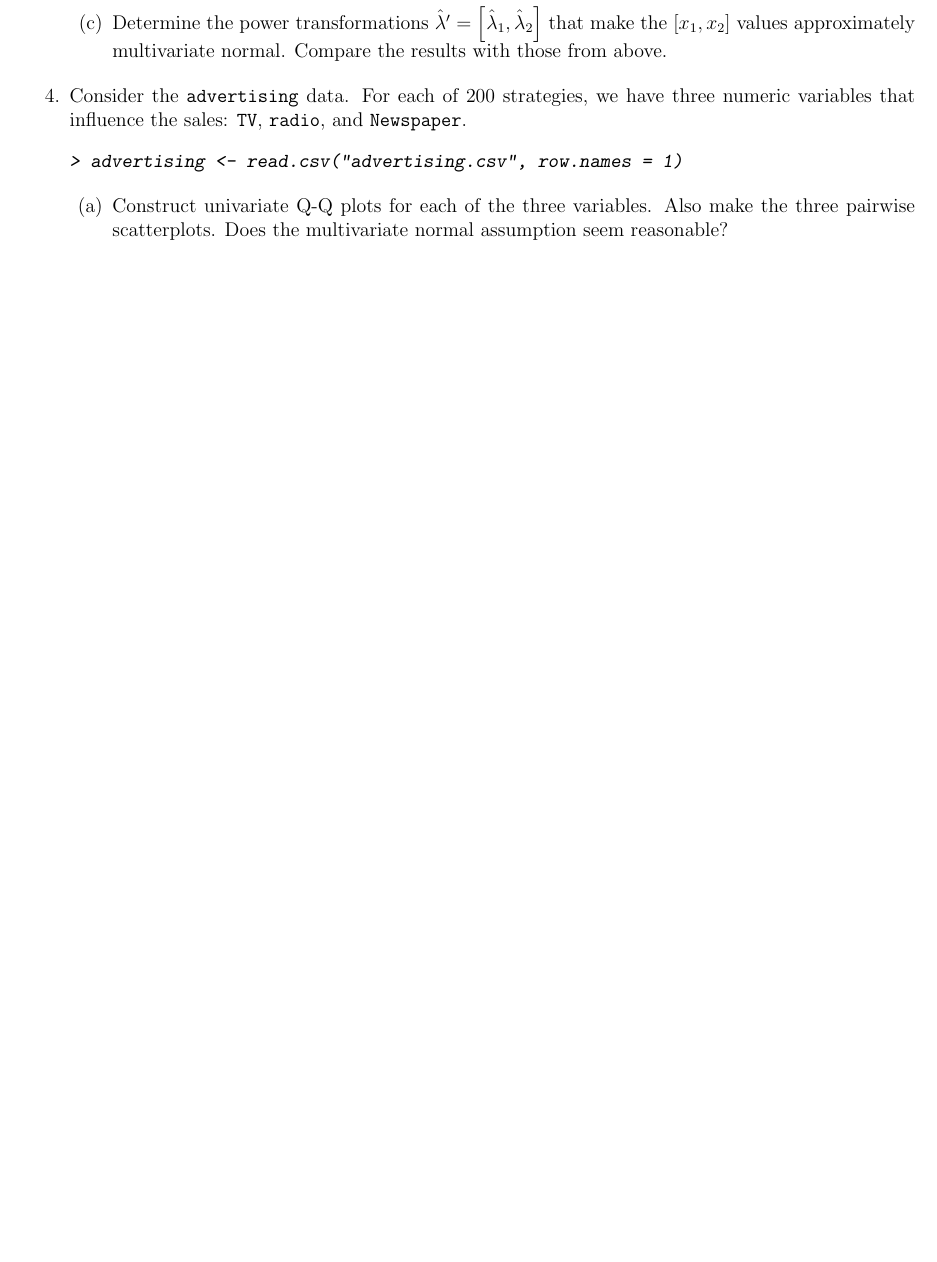
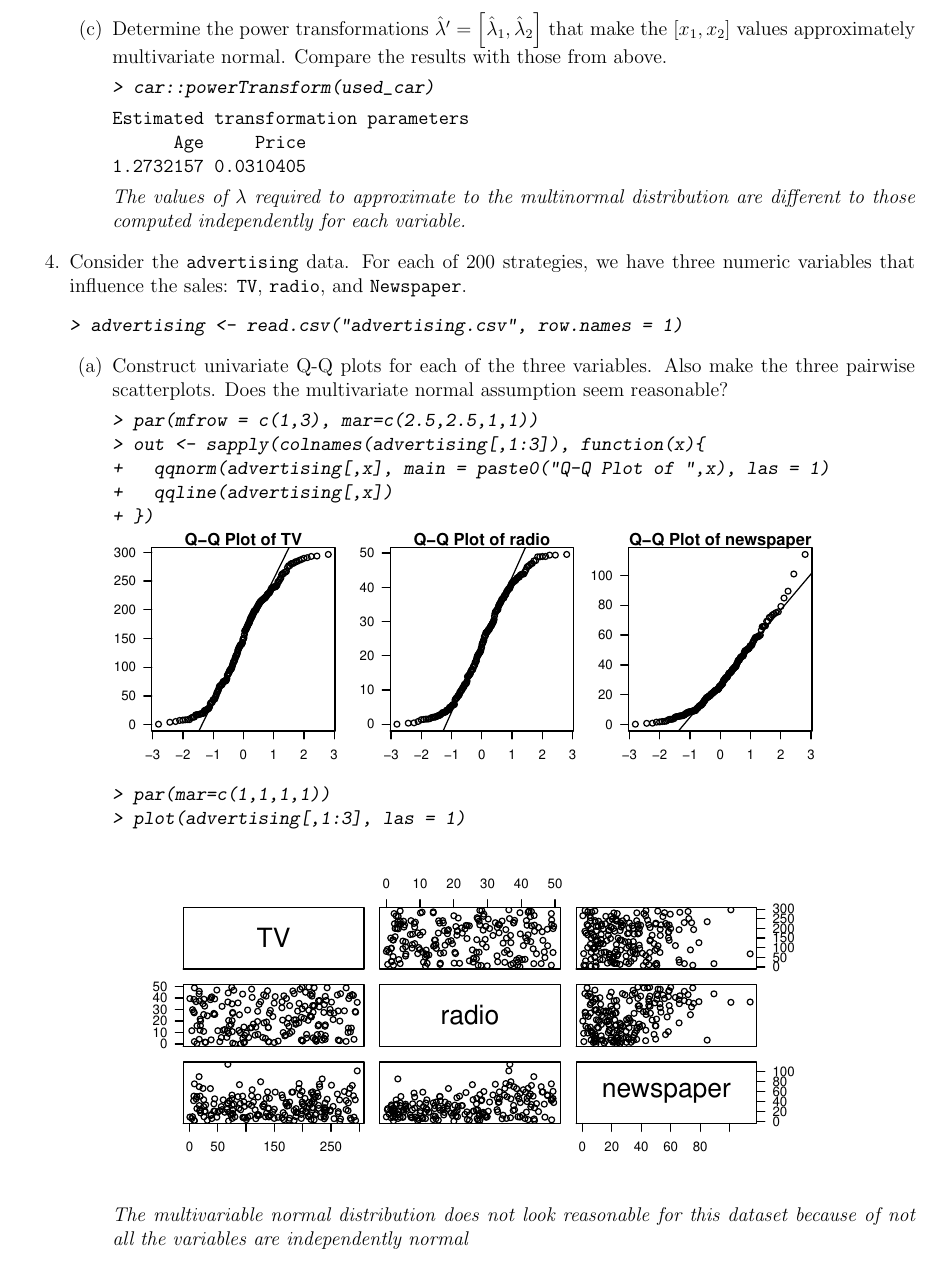
Before and after one commit to dosorio/STAT636, a LaTeX problem sheet (STAT636-HW2/STAT636_Template.tex): part of page 2 of 2 before the commit and part of page 3 of 4 after it, cut so that both start at the same text, the shorter picture padded with empty space. The pictures show the PDF file STAT636-HW2/STAT636_Template.pdf that the author committed with the source.

Commit message:
Update 4

```diff
--- a/STAT636-HW2/STAT636_Template.tex
+++ b/STAT636-HW2/STAT636_Template.tex
@@ -53,3 +53,13 @@
 \end{Schunk}
 \begin{enumerate}
 \item Determine the power transformation $\hat{\lambda}_{1}$ that makes the $x_{1}$ values approximately normal. Construct a Q-Q plot for the transformed data.
+\begin{Schunk}
+\begin{Sinput}
+> lambda <- as.numeric(car::powerTransform(used_car[,1])$lambda)
+> lambda
+\end{Sinput}
+\begin{Soutput}
+[1] 0.3708906
+\end{Soutput}
+\begin{Sinput}
+> par(mfrow = c(1,2), mar=c(2.5,2.5,1,1))
@@ -56 +70,15 @@
+> qqline(transformed)
+\end{Sinput}
+\end{Schunk}
+\includegraphics{STAT636_Template-003}
 \item Determine the power transformation $\hat{\lambda}_{2}$ that makes the $x_{2}$ values approximately normal. Construct a Q-Q plot for the transformed data.
+\begin{Schunk}
+\begin{Sinput}
+> lambda <- as.numeric(car::powerTransform(used_car[,2])$lambda)
+> lambda
+\end{Sinput}
+\begin{Soutput}
+[1] 0.9361967
+\end{Soutput}
+\begin{Sinput}
+> par(mfrow = c(1,2),mar=c(2.5,2.5,1,1))
@@ -57,4 +89,19 @@
+> qqline(transformed)
+\end{Sinput}
+\end{Schunk}
+\includegraphics{STAT636_Template-004}
 \item Determine the power transformations $\hat{\lambda}' = \left[\hat{\lambda}_{1},\hat{\lambda}_{2}\right]$ that make the $\left[x_{1},x_{2}\right]$ values approximately multivariate normal. Compare the results with those from above.
+\begin{Schunk}
+\begin{Sinput}
+> car::powerTransform(used_car)
+\end{Sinput}
+\begin{Soutput}
+Estimated transformation parameters
+      Age     Price
+1.2732157 0.0310405
+\end{Soutput}
+\end{Schunk}
+\emph{The values of $\lambda$ required to approximate to the multinormal distribution are different to those computed independently for each variable.}
 \end{enumerate}
 \item Consider the \texttt{advertising} data. For each of 200 strategies, we have three numeric variables that influence the sales: \texttt{TV}, \texttt{radio}, and \texttt{Newspaper}.
 \begin{Schunk}
@@ -65,6 +112,25 @@
 \begin{enumerate}
 \item Construct univariate Q-Q plots for each of the three variables. Also make the three
 pairwise scatterplots. Does the multivariate normal assumption seem reasonable?
+\begin{Schunk}
+\begin{Sinput}
+> par(mfrow = c(1,3), mar=c(2.5,2.5,1,1))
+> out <- sapply(colnames(advertising[,1:3]), function(x){
++   qqnorm(advertising[,x], main = paste0("Q-Q Plot of ",x), las = 1)
++   qqline(advertising[,x])
++ })
+\end{Sinput}
+\end{Schunk}
+\includegraphics{STAT636_Template-007}
+\begin{Schunk}
+\begin{Sinput}
+> par(mar=c(1,1,1,1))
+> plot(advertising[,1:3], las = 1)
+\end{Sinput}
+\end{Schunk}
+\includegraphics{STAT636_Template-008}
+
+\emph{The multivariable normal distribution does not look reasonable for this dataset because of not all the variables are independently normal}
 \item Determine the 95\% confidence ellipsoid for $\mu$. Where is it centered? What are its axes and corresponding half-lengths?
 \item Compute 95\% T2 simultaneous confidence intervals for the three mean components.
 \item Compute 95\% Bonferroni simultaneous confidence intervals for the three mean components.
```
Also changed, not shown: STAT636-HW2/STAT636_Template-concordance.tex (+3 -2 lines), STAT636-HW2/Rplots.pdf (added), STAT636-HW2/STAT636_Template-003.pdf (added), STAT636-HW2/STAT636_Template-004.pdf (added), STAT636-HW2/STAT636_Template-007.pdf (added), STAT636-HW2/STAT636_Template-008.pdf (added), STAT636-HW2/STAT636_Template.pdf, STAT636-HW2/STAT636_Template.tex (13 more changed lines), 3 other files.
